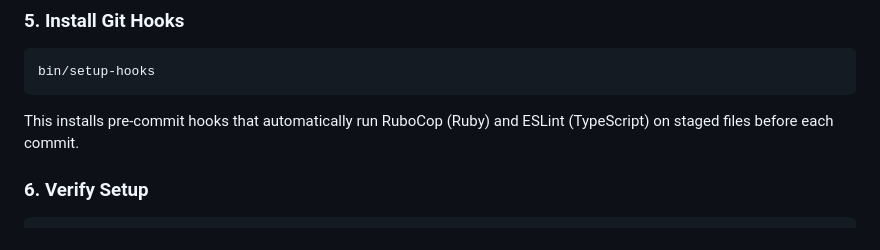
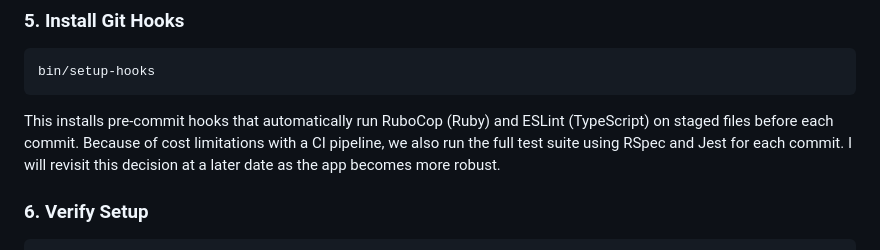
Before and after one commit to ctneal91/ghg-reducer, a Markdown page: README.md, the part around the change. Rendered like a GitHub page.

Commit message:
Update README to reference RSpec & Jest in commit hooks

````diff
--- a/README.md
+++ b/README.md
@@ -88,7 +88,7 @@ stripe:
 bin/setup-hooks
 ```
 
-This installs pre-commit hooks that automatically run RuboCop (Ruby) and ESLint (TypeScript) on staged files before each commit.
+This installs pre-commit hooks that automatically run RuboCop (Ruby) and ESLint (TypeScript) on staged files before each commit. Because of cost limitations with a CI pipeline, we also run the full test suite using RSpec and Jest for each commit. I will revisit this decision at a later date as the app becomes more robust.
 
 ### 6. Verify Setup
 
````
